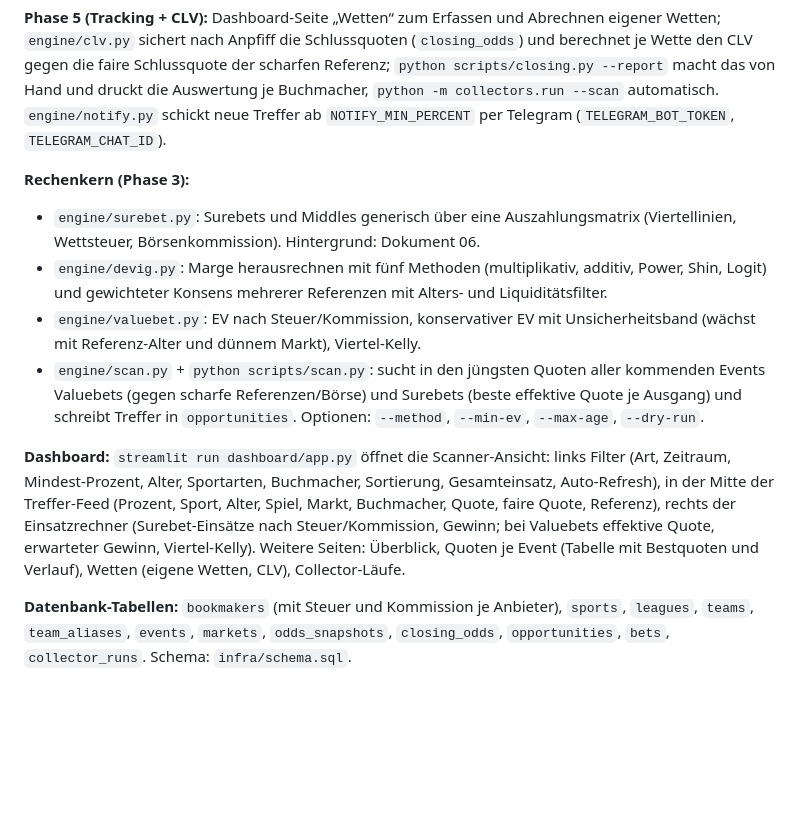
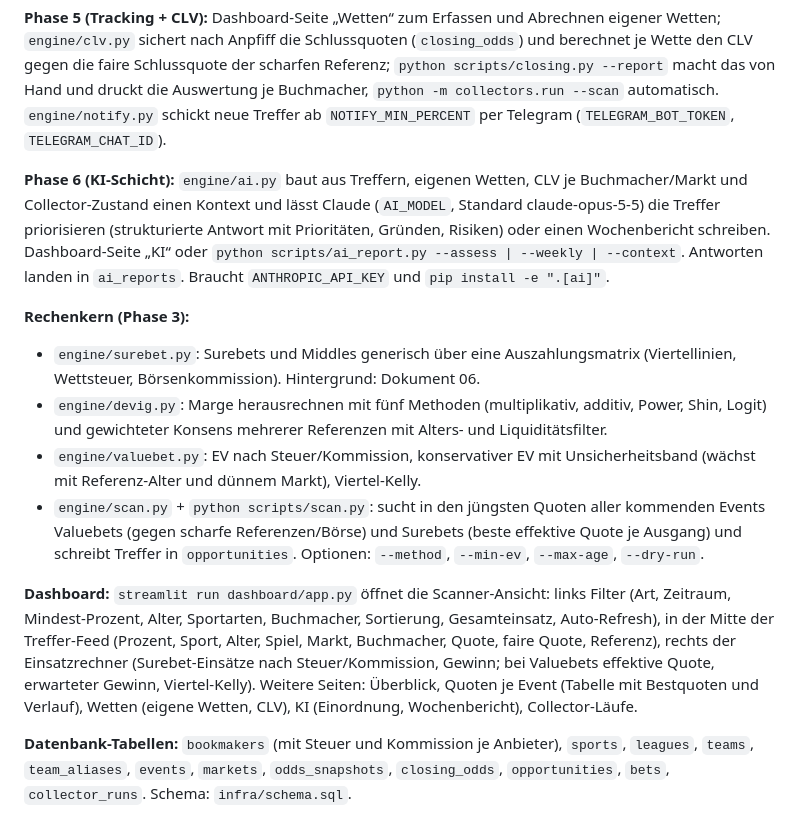
Before and after one commit to Arian-hwaiz/becher, a Markdown page: README.md, the part around the change. GitHub-like rendering; blank space fills up the shorter version.

```diff
--- a/README.md
+++ b/README.md
@@ -61,13 +61,15 @@ Läuft die Datenbank schon und ist das Schema älter, spielt `python scripts/ini
 
 **Phase 5 (Tracking + CLV):** Dashboard-Seite „Wetten“ zum Erfassen und Abrechnen eigener Wetten; `engine/clv.py` sichert nach Anpfiff die Schlussquoten (`closing_odds`) und berechnet je Wette den CLV gegen die faire Schlussquote der scharfen Referenz; `python scripts/closing.py --report` macht das von Hand und druckt die Auswertung je Buchmacher, `python -m collectors.run --scan` automatisch. `engine/notify.py` schickt neue Treffer ab `NOTIFY_MIN_PERCENT` per Telegram (`TELEGRAM_BOT_TOKEN`, `TELEGRAM_CHAT_ID`).
 
+**Phase 6 (KI-Schicht):** `engine/ai.py` baut aus Treffern, eigenen Wetten, CLV je Buchmacher/Markt und Collector-Zustand einen Kontext und lässt Claude (`AI_MODEL`, Standard claude-opus-5-5) die Treffer priorisieren (strukturierte Antwort mit Prioritäten, Gründen, Risiken) oder einen Wochenbericht schreiben. Dashboard-Seite „KI“ oder `python scripts/ai_report.py --assess | --weekly | --context`. Antworten landen in `ai_reports`. Braucht `ANTHROPIC_API_KEY` und `pip install -e ".[ai]"`.
+
 **Rechenkern (Phase 3):**
 - `engine/surebet.py`: Surebets und Middles generisch über eine Auszahlungsmatrix (Viertellinien, Wettsteuer, Börsenkommission). Hintergrund: Dokument 06.
 - `engine/devig.py`: Marge herausrechnen mit fünf Methoden (multiplikativ, additiv, Power, Shin, Logit) und gewichteter Konsens mehrerer Referenzen mit Alters- und Liquiditätsfilter.
 - `engine/valuebet.py`: EV nach Steuer/Kommission, konservativer EV mit Unsicherheitsband (wächst mit Referenz-Alter und dünnem Markt), Viertel-Kelly.
 - `engine/scan.py` + `python scripts/scan.py`: sucht in den jüngsten Quoten aller kommenden Events Valuebets (gegen scharfe Referenzen/Börse) und Surebets (beste effektive Quote je Ausgang) und schreibt Treffer in `opportunities`. Optionen: `--method`, `--min-ev`, `--max-age`, `--dry-run`.
 
-**Dashboard:** `streamlit run dashboard/app.py` öffnet die Scanner-Ansicht: links Filter (Art, Zeitraum, Mindest-Prozent, Alter, Sportarten, Buchmacher, Sortierung, Gesamteinsatz, Auto-Refresh), in der Mitte der Treffer-Feed (Prozent, Sport, Alter, Spiel, Markt, Buchmacher, Quote, faire Quote, Referenz), rechts der Einsatzrechner (Surebet-Einsätze nach Steuer/Kommission, Gewinn; bei Valuebets effektive Quote, erwarteter Gewinn, Viertel-Kelly). Weitere Seiten: Überblick, Quoten je Event (Tabelle mit Bestquoten und Verlauf), Wetten (eigene Wetten, CLV), Collector-Läufe.
+**Dashboard:** `streamlit run dashboard/app.py` öffnet die Scanner-Ansicht: links Filter (Art, Zeitraum, Mindest-Prozent, Alter, Sportarten, Buchmacher, Sortierung, Gesamteinsatz, Auto-Refresh), in der Mitte der Treffer-Feed (Prozent, Sport, Alter, Spiel, Markt, Buchmacher, Quote, faire Quote, Referenz), rechts der Einsatzrechner (Surebet-Einsätze nach Steuer/Kommission, Gewinn; bei Valuebets effektive Quote, erwarteter Gewinn, Viertel-Kelly). Weitere Seiten: Überblick, Quoten je Event (Tabelle mit Bestquoten und Verlauf), Wetten (eigene Wetten, CLV), KI (Einordnung, Wochenbericht), Collector-Läufe.
 
 **Datenbank-Tabellen:** `bookmakers` (mit Steuer und Kommission je Anbieter), `sports`, `leagues`, `teams`, `team_aliases`, `events`, `markets`, `odds_snapshots`, `closing_odds`, `opportunities`, `bets`, `collector_runs`. Schema: `infra/schema.sql`.
 
```
Also changed, not shown: docs/HANDBUCH.md (+19 -6 lines), docs/bilder/dashboard-ki.png (added), 11 other files.
